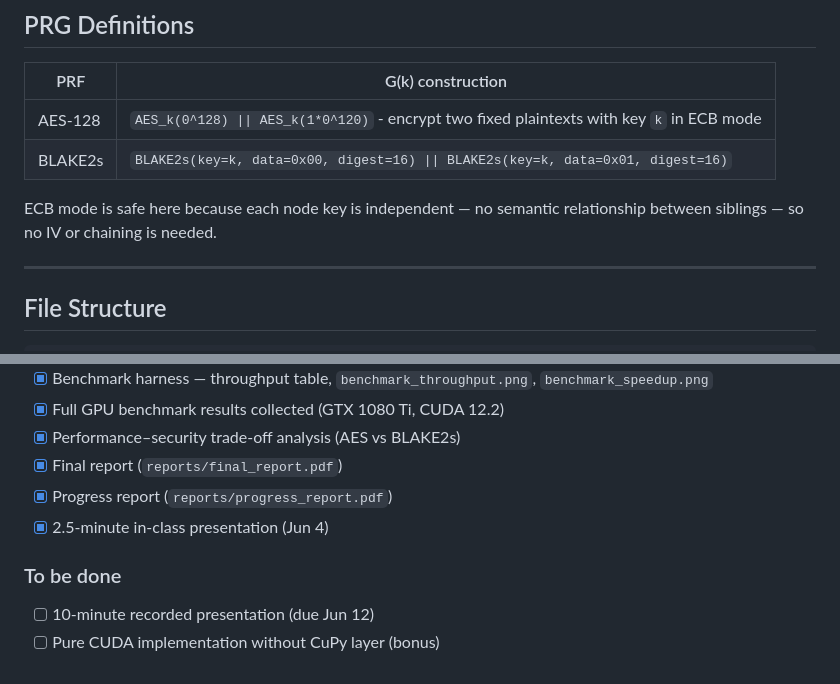
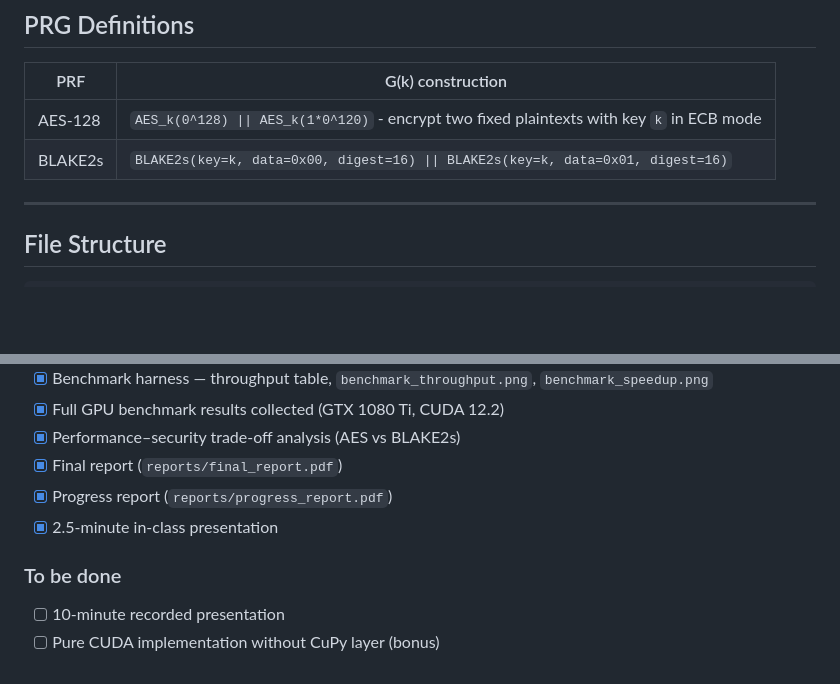
Before and after one commit to ryluo-04/ece268-ggm-tree, a Markdown page: README.md, 2 parts joined by grey strips. Rendered like a GitHub page; blank space fills up the shorter version.

```diff
--- a/README.md
+++ b/README.md
@@ -37,9 +37,6 @@ launch, making it an ideal accelerator for large trees.
 |---------|-------------------|
 | AES-128 | `AES_k(0^128) \|\| AES_k(1*0^120)` - encrypt two fixed plaintexts with key `k` in ECB mode |
 | BLAKE2s | `BLAKE2s(key=k, data=0x00, digest=16) \|\| BLAKE2s(key=k, data=0x01, digest=16)` |
-
-ECB mode is safe here because each node key is independent — no semantic relationship
-between siblings — so no IV or chaining is needed.
 
 ---
 
@@ -222,8 +219,8 @@ the header-free style already used by the AES kernel.
 - [x] Performance–security trade-off analysis (AES vs BLAKE2s)
 - [x] Final report (`reports/final_report.pdf`)
 - [x] Progress report (`reports/progress_report.pdf`)
-- [x] 2.5-minute in-class presentation (Jun 4)
+- [x] 2.5-minute in-class presentation
 
 ### To be done
-- [ ] 10-minute recorded presentation (due Jun 12)
+- [ ] 10-minute recorded presentation
 - [ ] Pure CUDA implementation without CuPy layer (bonus)
```
